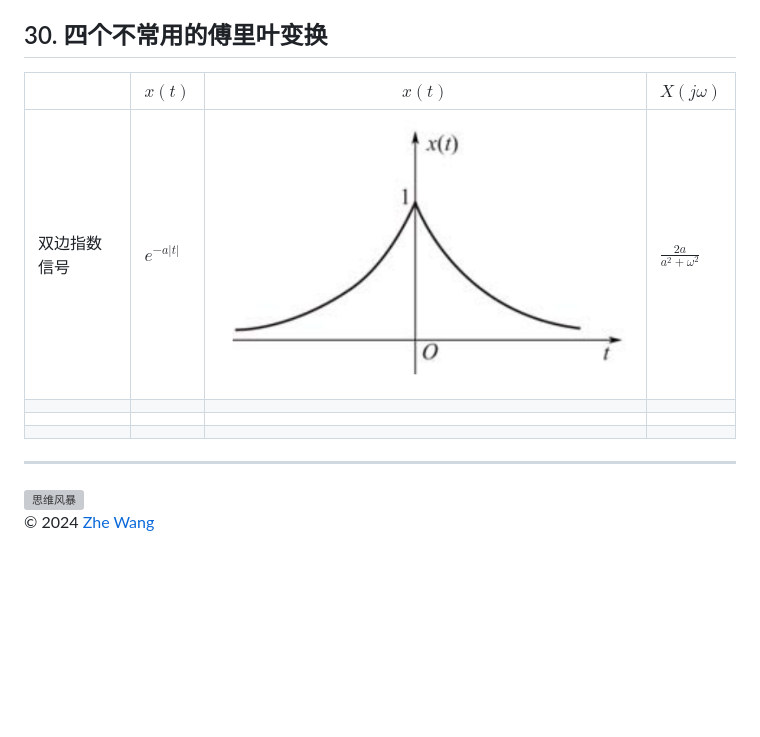
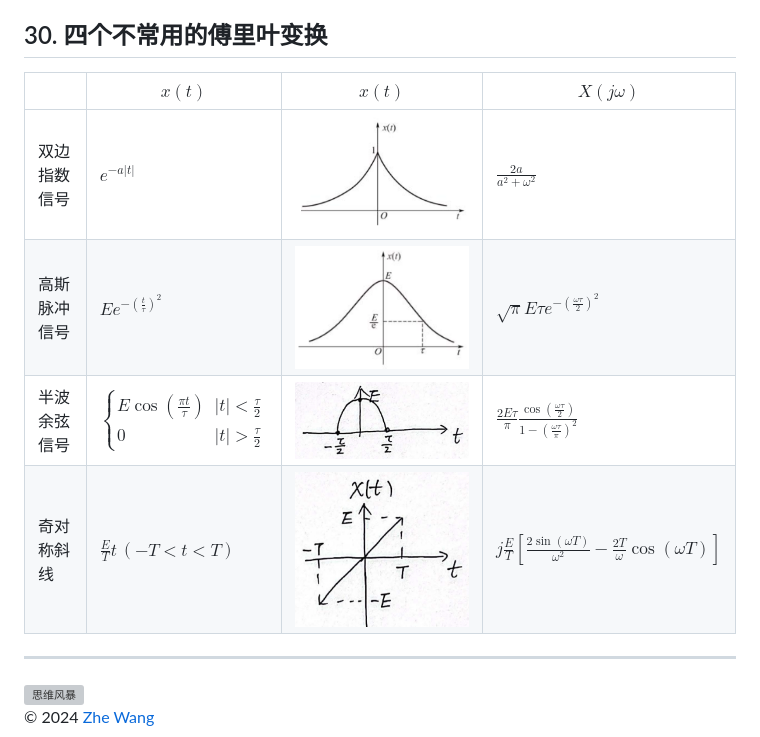
Before and after one commit to wuffdog/signals-systems, a Markdown page: 信号与系统.md, the part around the change printed below. Rendered like a GitHub page; pictures changed too: assets/image-20240326182847272.png (added), assets/image-20240326184456806.png (added), assets/image-20240326184543695.png (added); blank space fills up the shorter version; grey boxes are pictures that could not be loaded.

```diff
--- a/信号与系统.md
+++ b/信号与系统.md
@@ -481,12 +481,12 @@ $$
 
 ## 30. 四个不常用的傅里叶变换
 
-|              | $x(t)$                 | $x(t)$                                                       | $X(j\omega)$              |
-| ------------ | ---------------------- | ------------------------------------------------------------ | ------------------------- |
-| 双边指数信号 | $e^{-a\left|t\right|}$ | <img src="assets/image-20240326182236056.png" alt="image-20240326182236056" style="zoom:25%;" /> | $\frac{2a}{a^2+\omega^2}$ |
-|              |                        |                                                              |                           |
-|              |                        |                                                              |                           |
-|              |                        |                                                              |                           |
+|              | $x(t)$                                                       | $x(t)$                                                       | $X(j\omega)$                                                 |
+| ------------ | ------------------------------------------------------------ | ------------------------------------------------------------ | ------------------------------------------------------------ |
+| 双边指数信号 | $e^{-a\left|t\right|}$                                       | <img src="assets/image-20240326182236056.png" alt="image-20240326182236056" style="zoom:25%;" /> | $\frac{2a}{a^2+\omega^2}$                                    |
+| 高斯脉冲信号 | $Ee^{-(\frac{t}{\tau})^2}$                                   | <img src="assets/image-20240326182847272.png" alt="image-20240326182847272" style="zoom:25%;" /> | $\sqrt{\pi} E\tau e^{-(\frac{\omega\tau}{2})^2}$             |
+| 半波余弦信号 | $\begin{cases}E\cos(\frac{\pi t}{\tau}) & \left|t\right|<\frac{\tau}{2} \\ 0 & \left|t\right|>\frac{\tau}{2}\end{cases}$ | <img src="assets/image-20240326184456806.png" alt="image-20240326184456806" style="zoom: 25%;" /> | $\frac{2E\tau}{\pi}\frac{\cos(\frac{\omega\tau}{2})}{1-(\frac{\omega\tau}{\pi})^2}$ |
+| 奇对称斜线   | $\frac{E}{T}t \, (-T<t<T)$                                   | <img src="assets/image-20240326184543695.png" alt="image-20240326184543695" style="zoom:25%;" /> | $j\frac{E}{T}[\frac{2\sin(\omega T)}{\omega^2}-\frac{2T}{\omega}\cos(\omega T)]$ |
 
 
 
```
Also changed, not shown: other parts of 信号与系统.md (+1 -1 lines), 1 other file.
